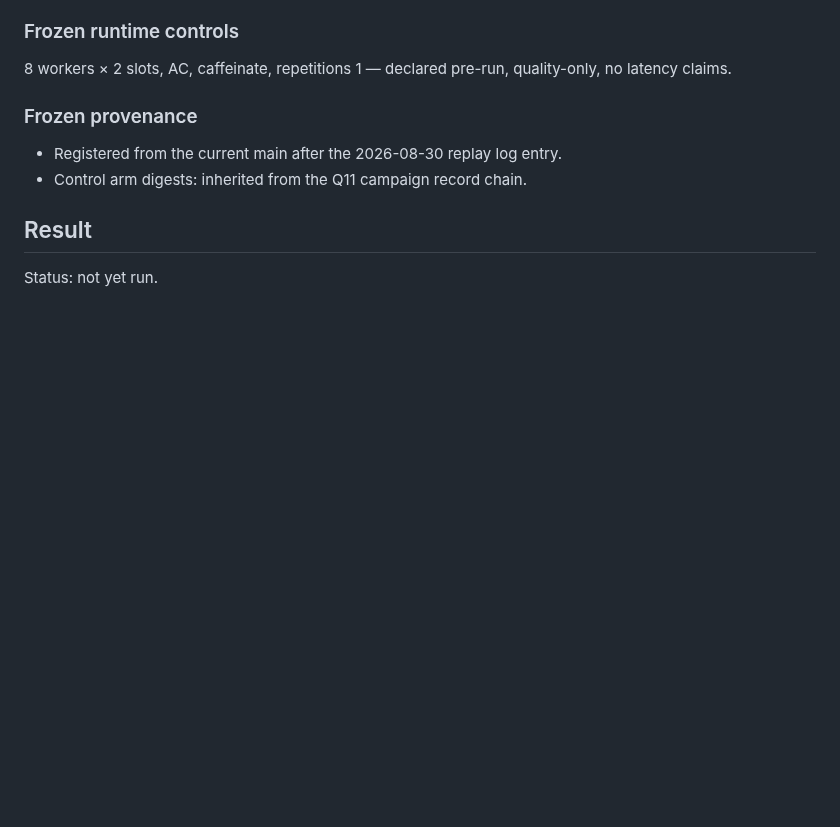
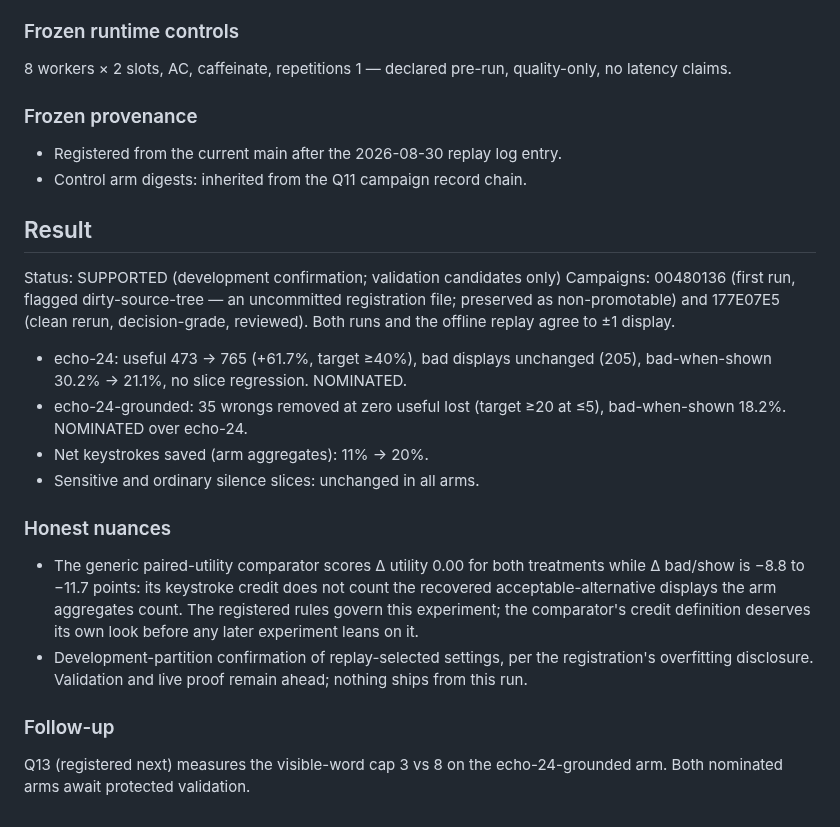
Before and after one commit to r3dbars/tilde, a Markdown page: docs/experiments/Q12-scene-echo-grounding.md, the part around the change. Rendered like a GitHub page; blank space fills up the shorter version.

Commit message:
lab: record Q12 supported; preregister Q13 visible-cap 3v8
Co-Authored-By: Claude Fable 5 <noreply@anthropic.com>

```diff
--- a/docs/experiments/Q12-scene-echo-grounding.md
+++ b/docs/experiments/Q12-scene-echo-grounding.md
@@ -103,4 +103,32 @@ quality-only, no latency claims.
 
 ## Result
 
-Status: not yet run.
+Status: SUPPORTED (development confirmation; validation candidates only)
+Campaigns: 00480136 (first run, flagged dirty-source-tree — an uncommitted
+registration file; preserved as non-promotable) and 177E07E5 (clean rerun,
+decision-grade, reviewed). Both runs and the offline replay agree to ±1
+display.
+
+- echo-24: useful 473 → 765 (+61.7%, target ≥40%), bad displays unchanged
+  (205), bad-when-shown 30.2% → 21.1%, no slice regression. NOMINATED.
+- echo-24-grounded: 35 wrongs removed at zero useful lost (target ≥20 at
+  ≤5), bad-when-shown 18.2%. NOMINATED over echo-24.
+- Net keystrokes saved (arm aggregates): 11% → 20%.
+- Sensitive and ordinary silence slices: unchanged in all arms.
+
+### Honest nuances
+
+- The generic paired-utility comparator scores Δ utility 0.00 for both
+  treatments while Δ bad/show is −8.8 to −11.7 points: its keystroke
+  credit does not count the recovered acceptable-alternative displays the
+  arm aggregates count. The registered rules govern this experiment; the
+  comparator's credit definition deserves its own look before any later
+  experiment leans on it.
+- Development-partition confirmation of replay-selected settings, per the
+  registration's overfitting disclosure. Validation and live proof remain
+  ahead; nothing ships from this run.
+
+### Follow-up
+
+Q13 (registered next) measures the visible-word cap 3 vs 8 on the
+echo-24-grounded arm. Both nominated arms await protected validation.
```
Also changed, not shown: docs/experiments/Q13-visible-cap-3v8.md (added, +65 -0 lines).
